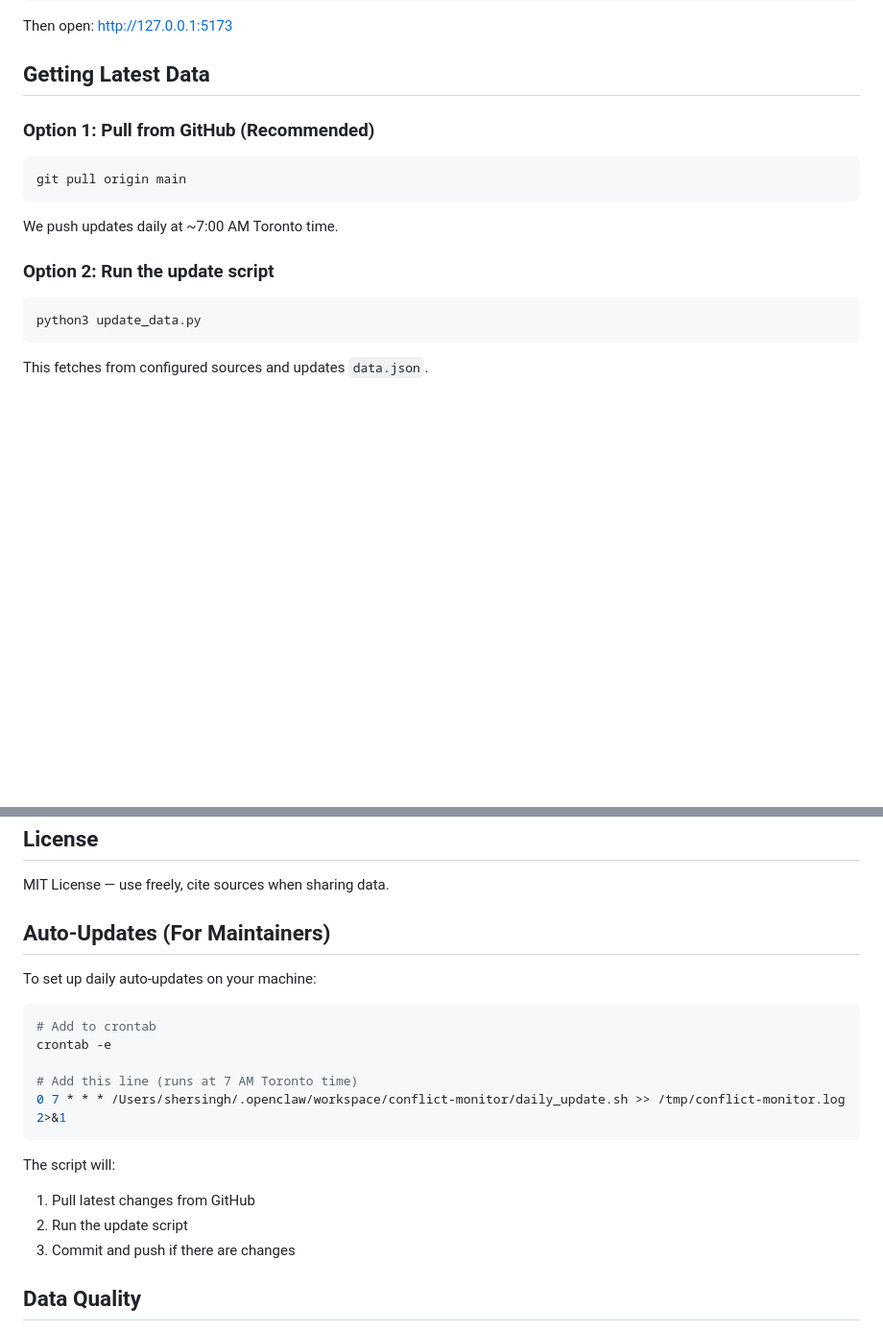
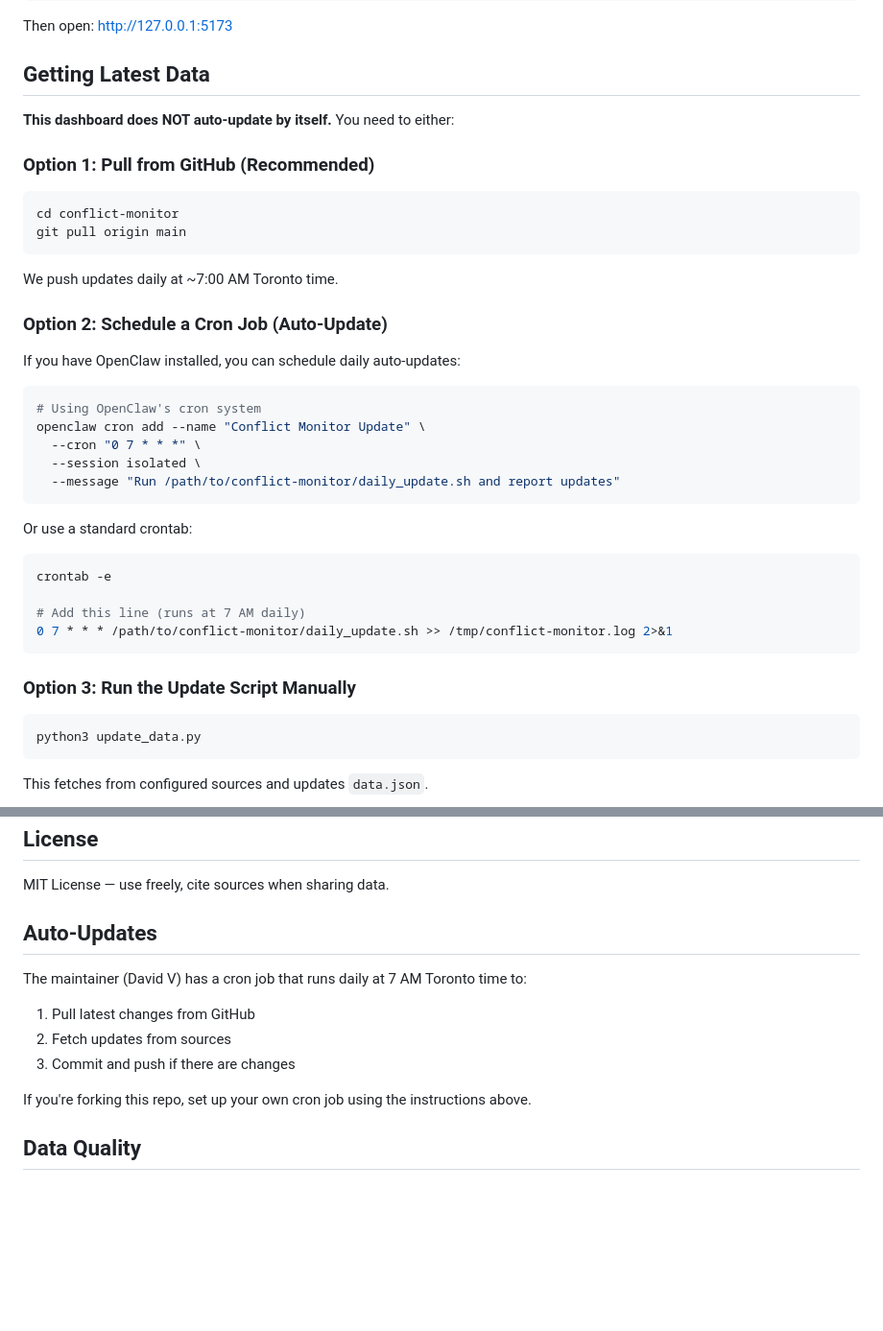
Before and after one commit to shersingh7/conflict-monitor, a Markdown page: README.md, 2 parts joined by grey strips. Shown at 96% size. GitHub-like rendering; blank space fills up the shorter version.

Commit message:
Update README: add cron job instructions and clarify data update process

````diff
--- a/README.md
+++ b/README.md
@@ -25,14 +25,38 @@ Then open: http://127.0.0.1:5173
 
 ## Getting Latest Data
 
+**This dashboard does NOT auto-update by itself.** You need to either:
+
 ### Option 1: Pull from GitHub (Recommended)
 ```bash
+cd conflict-monitor
 git pull origin main
 ```
 
 We push updates daily at ~7:00 AM Toronto time.
 
-### Option 2: Run the update script
+### Option 2: Schedule a Cron Job (Auto-Update)
+
+If you have OpenClaw installed, you can schedule daily auto-updates:
+
+```bash
+# Using OpenClaw's cron system
+openclaw cron add --name "Conflict Monitor Update" \
+  --cron "0 7 * * *" \
+  --session isolated \
+  --message "Run /path/to/conflict-monitor/daily_update.sh and report updates"
+```
+
+Or use a standard crontab:
+
+```bash
+crontab -e
+
+# Add this line (runs at 7 AM daily)
+0 7 * * * /path/to/conflict-monitor/daily_update.sh >> /tmp/conflict-monitor.log 2>&1
+```
+
+### Option 3: Run the Update Script Manually
 ```bash
 python3 update_data.py
 ```
@@ -79,22 +103,14 @@ Please include citations for any new data points.
 
 MIT License — use freely, cite sources when sharing data.
 
-## Auto-Updates (For Maintainers)
+## Auto-Updates
 
-To set up daily auto-updates on your machine:
+The maintainer (David V) has a cron job that runs daily at 7 AM Toronto time to:
+1. Pull latest changes from GitHub
+2. Fetch updates from sources
+3. Commit and push if there are changes
 
-```bash
-# Add to crontab
-crontab -e
-
-# Add this line (runs at 7 AM Toronto time)
-0 7 * * * /Users/shersingh/.openclaw/workspace/conflict-monitor/daily_update.sh >> /tmp/conflict-monitor.log 2>&1
-```
-
-The script will:
-1. Pull latest changes from GitHub
-2. Run the update script
-3. Commit and push if there are changes
+If you're forking this repo, set up your own cron job using the instructions above.
 
 ## Data Quality
 
````
